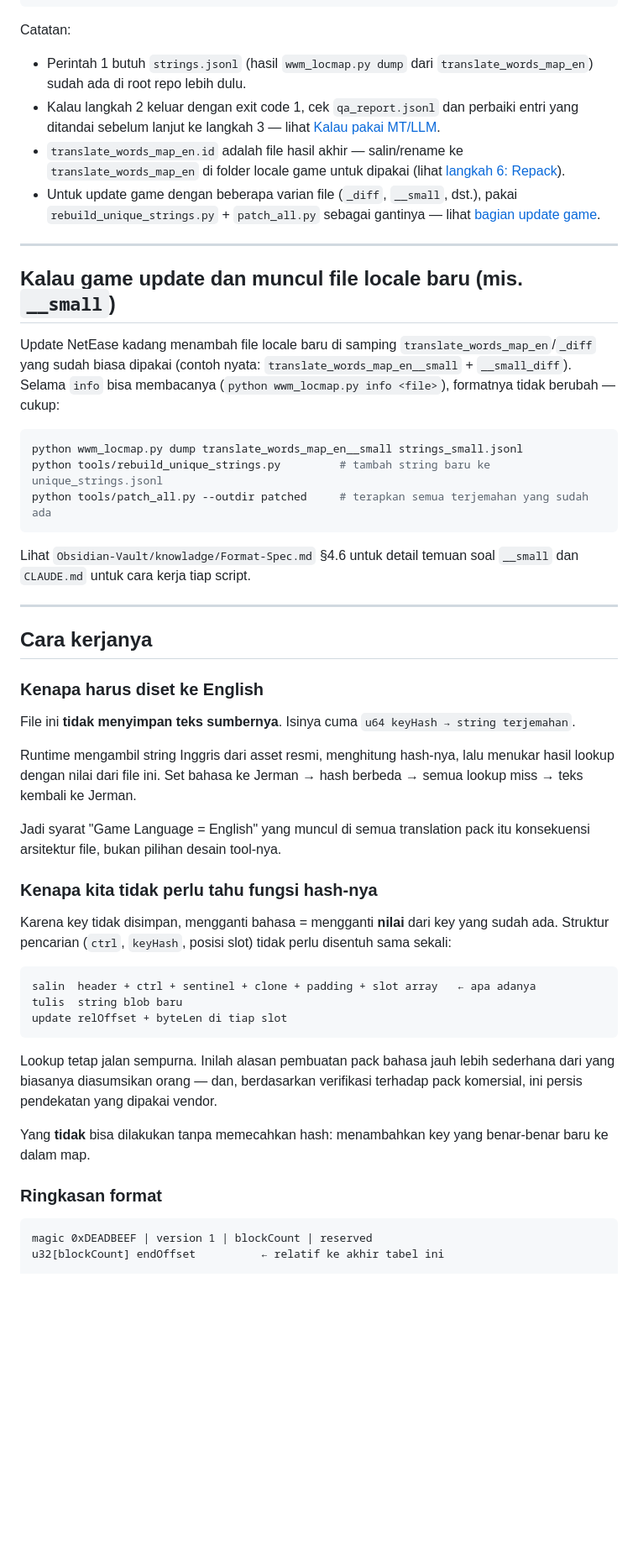
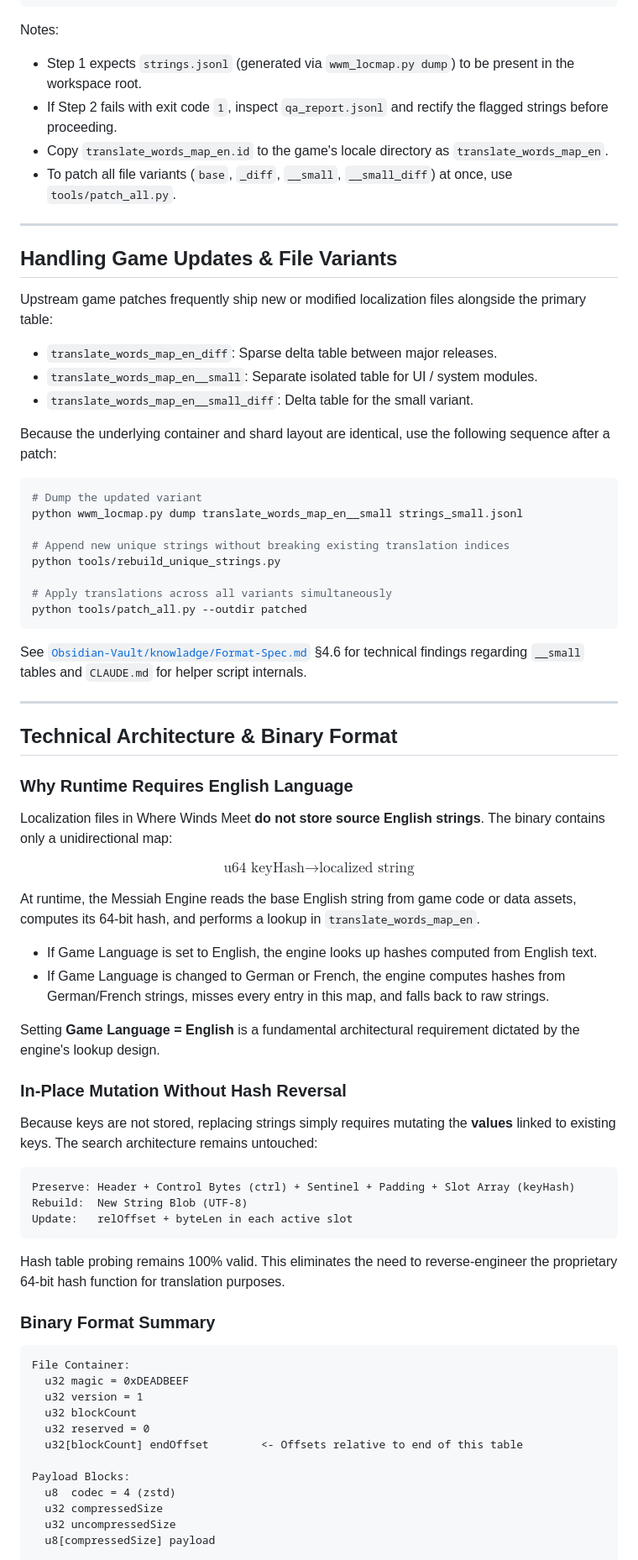
Before and after one commit to oratakashi/where-winds-meet-indonesian-patch, a Markdown page: README.md, the part around one of its changes. Shown at 84% size. Rendered like a GitHub page; blank space fills up the shorter version.

Commit message:
docs: updated Readme

````diff
--- a/README.md
+++ b/README.md
@@ -181,73 +198,77 @@ python tools/qa_check.py strings.jsonl strings.translated.jsonl --report qa_repo
 python wwm_locmap.py patch translate_words_map_en strings.translated.jsonl translate_words_map_en.id
 ```
 
-Catatan:
-
-- Perintah 1 butuh `strings.jsonl` (hasil `wwm_locmap.py dump` dari `translate_words_map_en`)
-  sudah ada di root repo lebih dulu.
-- Kalau langkah 2 keluar dengan exit code 1, cek `qa_report.jsonl` dan perbaiki entri yang
-  ditandai sebelum lanjut ke langkah 3 — lihat [Kalau pakai MT/LLM](#kalau-pakai-mtllm-validasi-output-nya).
-- `translate_words_map_en.id` adalah file hasil akhir — salin/rename ke `translate_words_map_en`
-  di folder locale game untuk dipakai (lihat [langkah 6: Repack](#6-repack)).
-- Untuk update game dengan beberapa varian file (`_diff`, `__small`, dst.), pakai
-  `rebuild_unique_strings.py` + `patch_all.py` sebagai gantinya — lihat
-  [bagian update game](#kalau-game-update-dan-muncul-file-locale-baru-mis-small).
+Notes:
+- Step 1 expects `strings.jsonl` (generated via `wwm_locmap.py dump`) to be present in the workspace root.
+- If Step 2 fails with exit code `1`, inspect `qa_report.jsonl` and rectify the flagged strings before proceeding.
+- Copy `translate_words_map_en.id` to the game's locale directory as `translate_words_map_en`.
+- To patch all file variants (`base`, `_diff`, `__small`, `__small_diff`) at once, use `tools/patch_all.py`.
 
 ---
 
-## Kalau game update dan muncul file locale baru (mis. `__small`)
+## Handling Game Updates & File Variants
 
-Update NetEase kadang menambah file locale baru di samping `translate_words_map_en`/`_diff` yang
-sudah biasa dipakai (contoh nyata: `translate_words_map_en__small` + `__small_diff`). Selama
-`info` bisa membacanya (`python wwm_locmap.py info <file>`), formatnya tidak berubah — cukup:
+Upstream game patches frequently ship new or modified localization files alongside the primary table:
+- `translate_words_map_en_diff`: Sparse delta table between major releases.
+- `translate_words_map_en__small`: Separate isolated table for UI / system modules.
+- `translate_words_map_en__small_diff`: Delta table for the small variant.
+
+Because the underlying container and shard layout are identical, use the following sequence after a patch:
 
 ```bash
+# Dump the updated variant
 python wwm_locmap.py dump translate_words_map_en__small strings_small.jsonl
-python tools/rebuild_unique_strings.py         # tambah string baru ke unique_strings.jsonl
-python tools/patch_all.py --outdir patched     # terapkan semua terjemahan yang sudah ada
+
+# Append new unique strings without breaking existing translation indices
+python tools/rebuild_unique_strings.py
+
+# Apply translations across all variants simultaneously
+python tools/patch_all.py --outdir patched
 ```
 
-Lihat `Obsidian-Vault/knowladge/Format-Spec.md` §4.6 untuk detail temuan soal `__small` dan `CLAUDE.md` untuk cara kerja
-tiap script.
+See [`Obsidian-Vault/knowladge/Format-Spec.md`](Obsidian-Vault/knowladge/Format-Spec.md) §4.6 for technical findings regarding `__small` tables and `CLAUDE.md` for helper script internals.
 
 ---
 
-## Cara kerjanya
+## Technical Architecture & Binary Format
 
-### Kenapa harus diset ke English
+### Why Runtime Requires English Language
 
-File ini **tidak menyimpan teks sumbernya**. Isinya cuma
-`u64 keyHash → string terjemahan`.
+Localization files in Where Winds Meet **do not store source English strings**. The binary contains only a unidirectional map:
 
-Runtime mengambil string Inggris dari asset resmi, menghitung hash-nya, lalu
-menukar hasil lookup dengan nilai dari file ini. Set bahasa ke Jerman → hash
-berbeda → semua lookup miss → teks kembali ke Jerman.
+$$\text{u64 keyHash} \longrightarrow \text{localized string}$$
 
-Jadi syarat "Game Language = English" yang muncul di semua translation pack itu
-konsekuensi arsitektur file, bukan pilihan desain tool-nya.
+At runtime, the Messiah Engine reads the base English string from game code or data assets, computes its 64-bit hash, and performs a lookup in `translate_words_map_en`.
+- If Game Language is set to English, the engine looks up hashes computed from English text.
+- If Game Language is changed to German or French, the engine computes hashes from German/French strings, misses every entry in this map, and falls back to raw strings.
 
-### Kenapa kita tidak perlu tahu fungsi hash-nya
+Setting **Game Language = English** is a fundamental architectural requirement dictated by the engine's lookup design.
 
-Karena key tidak disimpan, mengganti bahasa = mengganti **nilai** dari key yang
-sudah ada. Struktur pencarian (`ctrl`, `keyHash`, posisi slot) tidak perlu
-disentuh sama sekali:
+### In-Place Mutation Without Hash Reversal
 
-```
-salin  header + ctrl + sentinel + clone + padding + slot array   ← apa adanya
-tulis  string blob baru
-update relOffset + byteLen di tiap slot
+Because keys are not stored, replacing strings simply requires mutating the **values** linked to existing keys. The search architecture remains untouched:
+
+```text
+Preserve: Header + Control Bytes (ctrl) + Sentinel + Padding + Slot Array (keyHash)
+Rebuild:  New String Blob (UTF-8)
+Update:   relOffset + byteLen in each active slot
 ```
 
-Lookup tetap jalan sempurna. Inilah alasan pembuatan pack bahasa jauh lebih
-sederhana dari yang biasanya diasumsikan orang — dan, berdasarkan verifikasi
-terhadap pack komersial, ini persis pendekatan yang dipakai vendor.
+Hash table probing remains 100% valid. This eliminates the need to reverse-engineer the proprietary 64-bit hash function for translation purposes.
 
-Yang **tidak** bisa dilakukan tanpa memecahkan hash: menambahkan key yang
-benar-benar baru ke dalam map.
+### Binary Format Summary
 
-### Ringkasan format
+```text
+File Container:
+  u32 magic = 0xDEADBEEF
+  u32 version = 1
+  u32 blockCount
+  u32 reserved = 0
+  u32[blockCount] endOffset        <- Offsets relative to end of this table
 
-```
-magic 0xDEADBEEF | version 1 | blockCount | reserved
-u32[blockCount] endOffset          ← relatif ke akhir tabel ini
+Payload Blocks:
+  u8  codec = 4 (zstd)
+  u32 compressedSize
+  u32 uncompressedSize
+  u8[compressedSize] payload
 
````
Also changed, not shown: other parts of README.md (+220 -234 lines).
